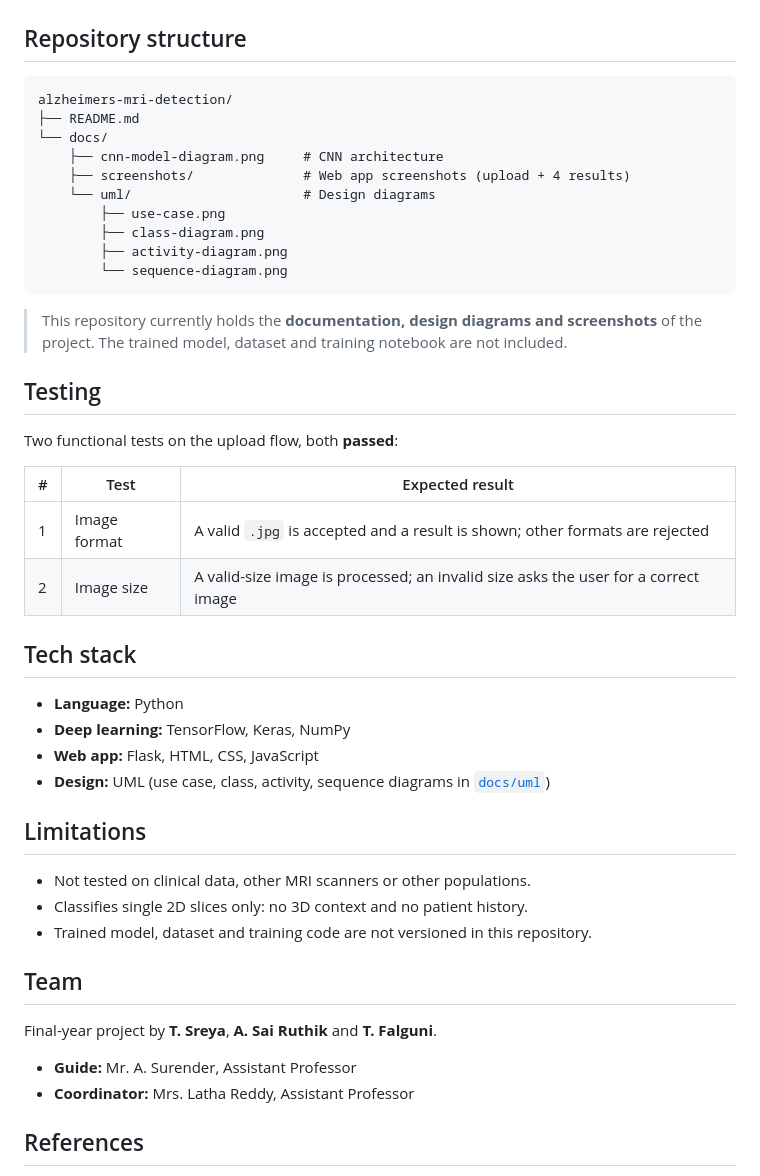
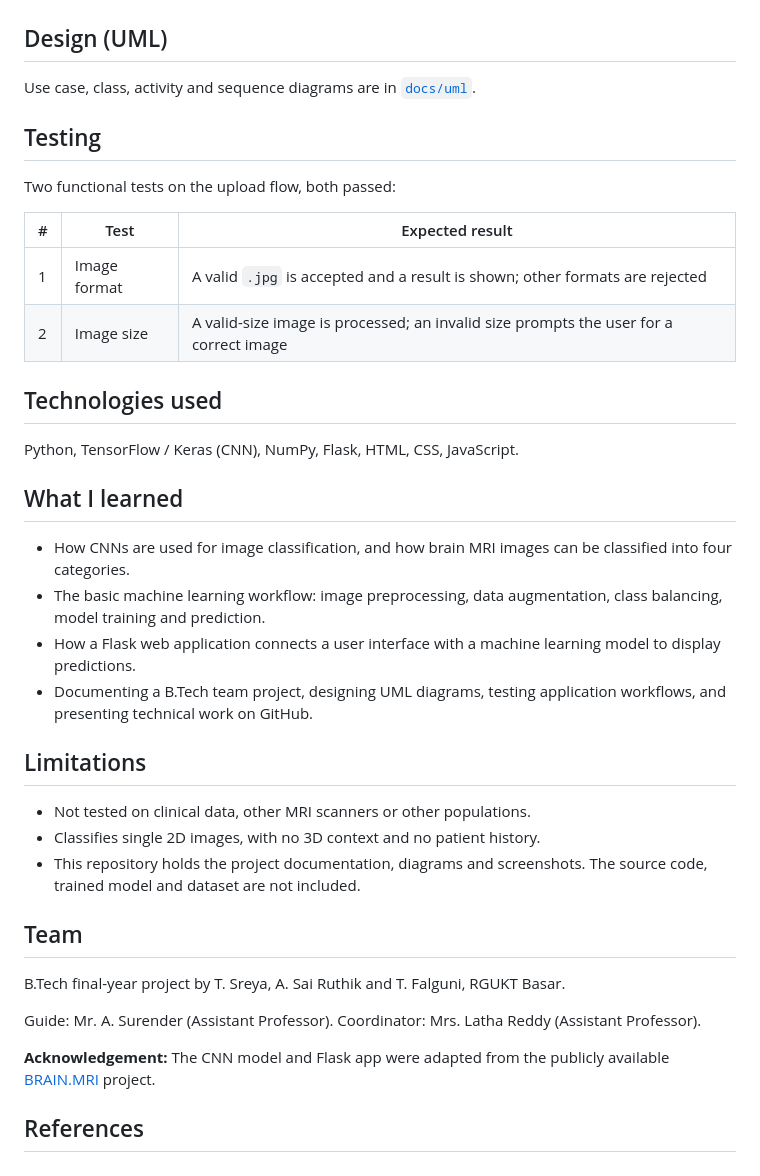
Before and after one commit to SreyaThota/alzheimers-mri-detection, a Markdown page: README.md, the part around one of its changes. Drawn GitHub-style.

````diff
--- a/README.md
+++ b/README.md
@@ -110,47 +47,37 @@ def upload_image():
 |---|---|
 | ![mild](docs/screenshots/result-mild-dementia.jpg) | ![moderate](docs/screenshots/result-moderate-dementia.jpg) |
 
-## Repository structure
-
-```
-alzheimers-mri-detection/
-├── README.md
-└── docs/
-    ├── cnn-model-diagram.png     # CNN architecture
-    ├── screenshots/              # Web app screenshots (upload + 4 results)
-    └── uml/                      # Design diagrams
-        ├── use-case.png
-        ├── class-diagram.png
-        ├── activity-diagram.png
-        └── sequence-diagram.png
-```
-
-> This repository currently holds the **documentation, design diagrams and screenshots** of the project. The trained model, dataset and training notebook are not included.
+## Design (UML)
+Use case, class, activity and sequence diagrams are in [`docs/uml`](docs/uml).
 
 ## Testing
-Two functional tests on the upload flow, both **passed**:
+Two functional tests on the upload flow, both passed:
 
 | # | Test | Expected result |
 |---|---|---|
 | 1 | Image format | A valid `.jpg` is accepted and a result is shown; other formats are rejected |
-| 2 | Image size | A valid-size image is processed; an invalid size asks the user for a correct image |
+| 2 | Image size | A valid-size image is processed; an invalid size prompts the user for a correct image |
 
-## Tech stack
-- **Language:** Python
-- **Deep learning:** TensorFlow, Keras, NumPy
-- **Web app:** Flask, HTML, CSS, JavaScript
-- **Design:** UML (use case, class, activity, sequence diagrams in [`docs/uml`](docs/uml))
+## Technologies used
+Python, TensorFlow / Keras (CNN), NumPy, Flask, HTML, CSS, JavaScript.
+
+## What I learned
+- How CNNs are used for image classification, and how brain MRI images can be classified into four categories.
+- The basic machine learning workflow: image preprocessing, data augmentation, class balancing, model training and prediction.
+- How a Flask web application connects a user interface with a machine learning model to display predictions.
+- Documenting a B.Tech team project, designing UML diagrams, testing application workflows, and presenting technical work on GitHub.
 
 ## Limitations
 - Not tested on clinical data, other MRI scanners or other populations.
-- Classifies single 2D slices only: no 3D context and no patient history.
-- Trained model, dataset and training code are not versioned in this repository.
+- Classifies single 2D images, with no 3D context and no patient history.
+- This repository holds the project documentation, diagrams and screenshots. The source code, trained model and dataset are not included.
 
 ## Team
-Final-year project by **T. Sreya**, **A. Sai Ruthik** and **T. Falguni**.
+B.Tech final-year project by T. Sreya, A. Sai Ruthik and T. Falguni, RGUKT Basar.
 
-- **Guide:** Mr. A. Surender, Assistant Professor
-- **Coordinator:** Mrs. Latha Reddy, Assistant Professor
+Guide: Mr. A. Surender (Assistant Professor). Coordinator: Mrs. Latha Reddy (Assistant Professor).
+
+**Acknowledgement:** The CNN model and Flask app were adapted from the publicly available [BRAIN.MRI](https://github.com/Aytijha/BRAIN.MRI) project.
 
 ## References
 1. M. J. Knight, B. McCann, R. A. Kauppinen, E. J. Coulthard, *Magnetic Resonance Imaging to Detect Early Molecular and Cellular Changes in Alzheimer's Disease*.
````
Also changed, not shown: other parts of README.md (+27 -90 lines).
